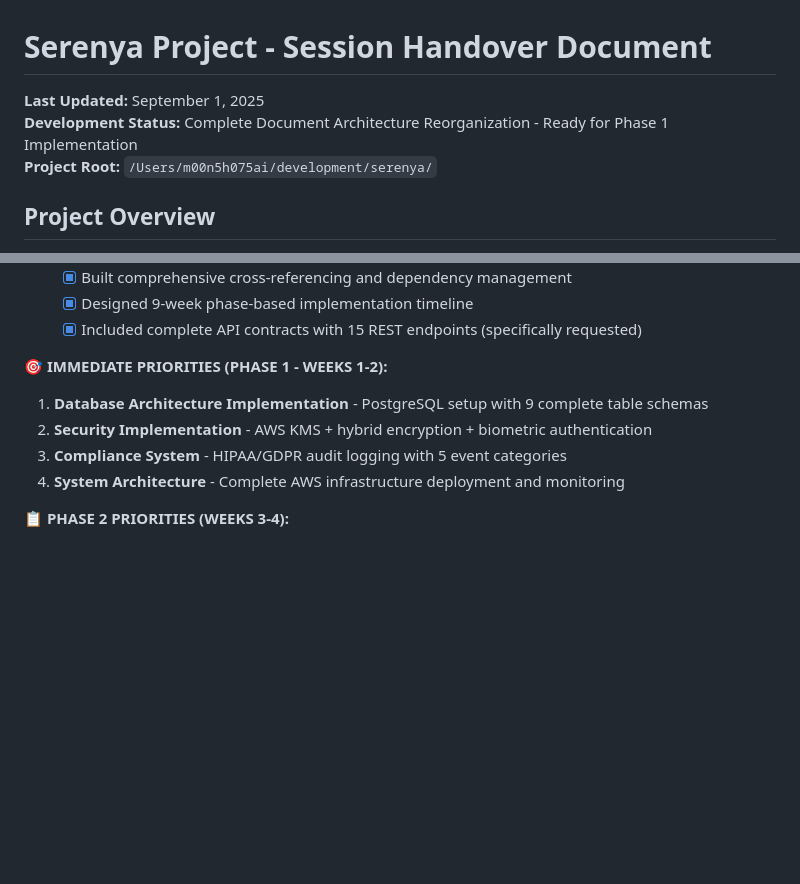
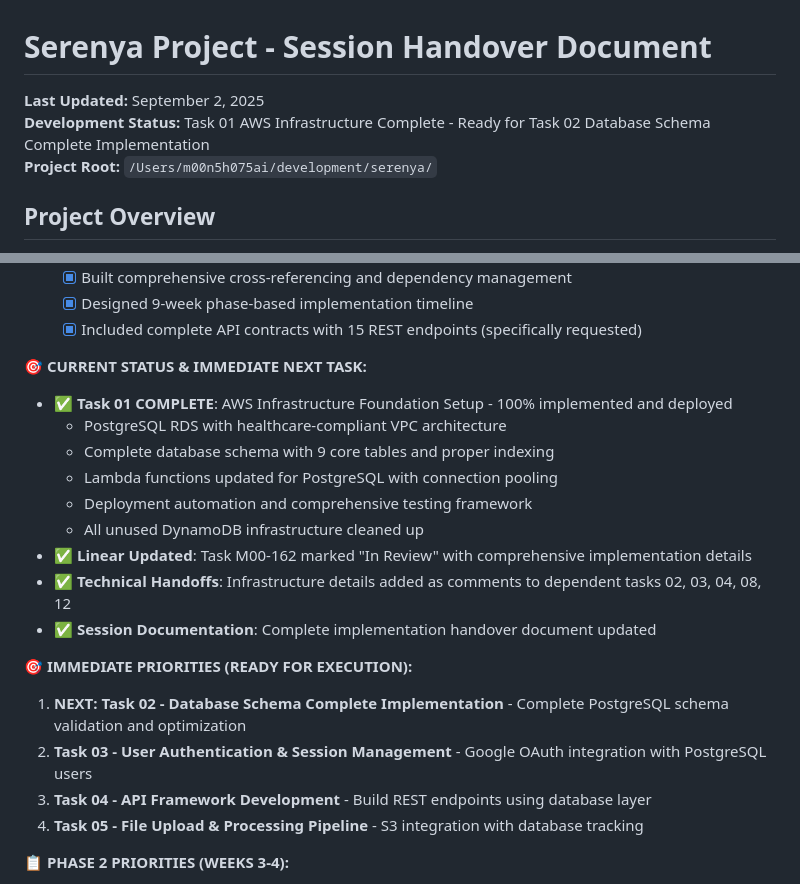
Before and after one commit to m00n5h075/serenya, a Markdown page: SESSION_HANDOVER.md, 2 parts joined by grey strips. GitHub-like rendering; blank space fills up the shorter version.

```diff
--- a/SESSION_HANDOVER.md
+++ b/SESSION_HANDOVER.md
@@ -1,7 +1,7 @@
 # Serenya Project - Session Handover Document
 
-**Last Updated:** September 1, 2025
-**Development Status:** Complete Document Architecture Reorganization - Ready for Phase 1 Implementation
+**Last Updated:** September 2, 2025
+**Development Status:** Task 01 AWS Infrastructure Complete - Ready for Task 02 Database Schema Complete Implementation
 **Project Root:** `/Users/m00n5h075ai/development/serenya/`
 
 ## Project Overview
@@ -466,11 +485,22 @@ You're reading it now. **Key Context**: Document architecture reorganization is
   - [x] Designed 9-week phase-based implementation timeline
   - [x] Included complete API contracts with 15 REST endpoints (specifically requested)
 
-**🎯 IMMEDIATE PRIORITIES (PHASE 1 - WEEKS 1-2):**
-1. **Database Architecture Implementation** - PostgreSQL setup with 9 complete table schemas
-2. **Security Implementation** - AWS KMS + hybrid encryption + biometric authentication
-3. **Compliance System** - HIPAA/GDPR audit logging with 5 event categories
-4. **System Architecture** - Complete AWS infrastructure deployment and monitoring
+**🎯 CURRENT STATUS & IMMEDIATE NEXT TASK:**
+- ✅ **Task 01 COMPLETE**: AWS Infrastructure Foundation Setup - 100% implemented and deployed
+  - PostgreSQL RDS with healthcare-compliant VPC architecture
+  - Complete database schema with 9 core tables and proper indexing
+  - Lambda functions updated for PostgreSQL with connection pooling
+  - Deployment automation and comprehensive testing framework
+  - All unused DynamoDB infrastructure cleaned up
+- ✅ **Linear Updated**: Task M00-162 marked "In Review" with comprehensive implementation details
+- ✅ **Technical Handoffs**: Infrastructure details added as comments to dependent tasks 02, 03, 04, 08, 12
+- ✅ **Session Documentation**: Complete implementation handover document updated
+
+**🎯 IMMEDIATE PRIORITIES (READY FOR EXECUTION):**
+1. **NEXT: Task 02 - Database Schema Complete Implementation** - Complete PostgreSQL schema validation and optimization
+2. **Task 03 - User Authentication & Session Management** - Google OAuth integration with PostgreSQL users
+3. **Task 04 - API Framework Development** - Build REST endpoints using database layer
+4. **Task 05 - File Upload & Processing Pipeline** - S3 integration with database tracking
 
 **📋 PHASE 2 PRIORITIES (WEEKS 3-4):**
 - [ ] API Development - 15 REST endpoints with authentication and error handling
```
Also changed, not shown: other parts of SESSION_HANDOVER.md (+52 -27 lines), guidance/stand-ups/2025-09-02-stand-up.md (added, +139 -0 lines).
